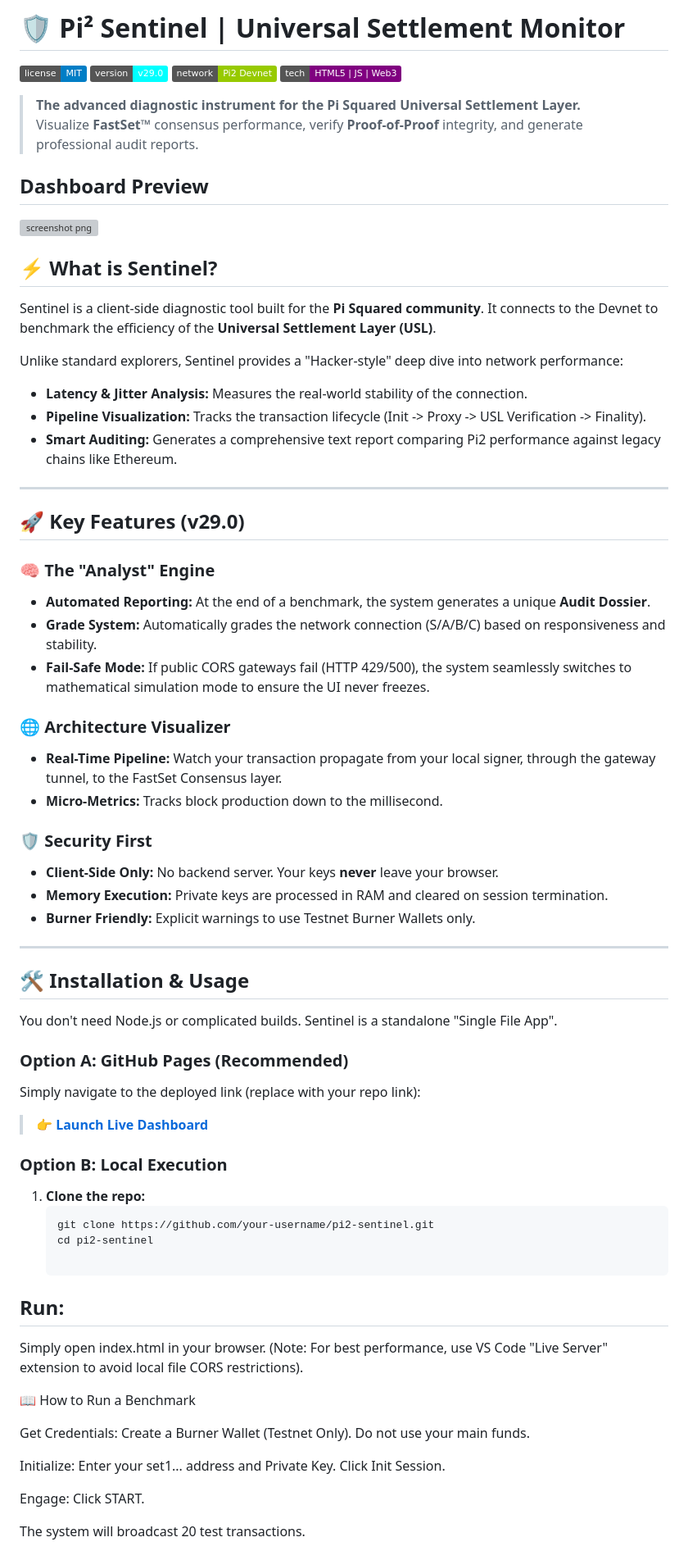
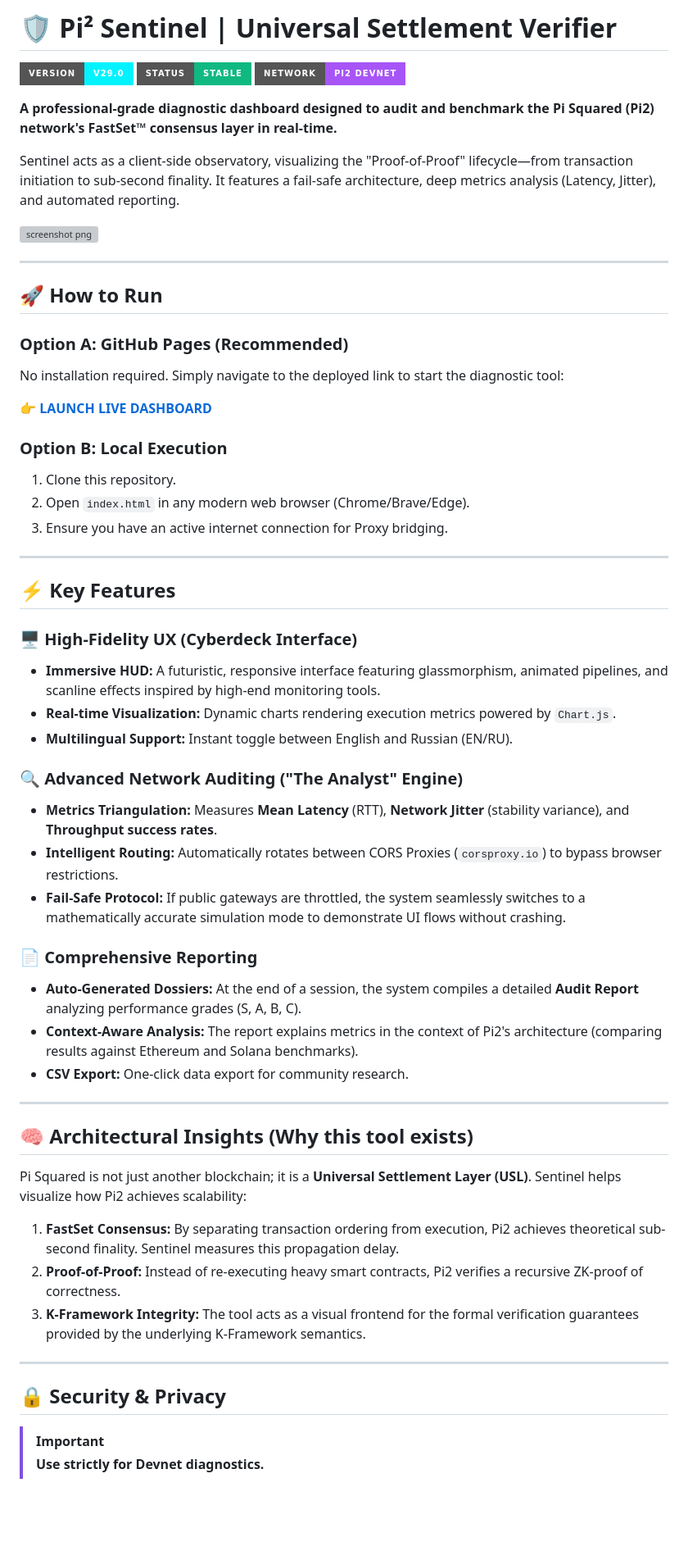
Before and after one commit to glaszer/pi2-sentinel-dashboard, a Markdown page: README.md, the part around the change printed below. Shown: that part at 82% size. Rendered like a GitHub page; badges without logos; blank space fills up the shorter version; grey boxes are pictures that could not be loaded.

````diff
--- a/README.md
+++ b/README.md
@@ -1,69 +1,63 @@
-# 🛡️ Pi² Sentinel | Universal Settlement Monitor
+# 🛡️ Pi² Sentinel | Universal Settlement Verifier
 
-![License](https://img.shields.io/badge/license-MIT-blue) ![Version](https://img.shields.io/badge/version-v29.0-cyan) ![Network](https://img.shields.io/badge/network-Pi2_Devnet-green) ![Tech](https://img.shields.io/badge/tech-HTML5%20%7C%20JS%20%7C%20Web3-purple)
+![Version](https://img.shields.io/badge/version-v29.0-00f3ff?style=for-the-badge)
+![Status](https://img.shields.io/badge/status-STABLE-10b981?style=for-the-badge)
+![Network](https://img.shields.io/badge/network-Pi2_Devnet-a855f7?style=for-the-badge)
 
-> **The advanced diagnostic instrument for the Pi Squared Universal Settlement Layer.**
-> Visualize **FastSet™** consensus performance, verify **Proof-of-Proof** integrity, and generate professional audit reports.
+**A professional-grade diagnostic dashboard designed to audit and benchmark the Pi Squared (Pi2) network's FastSet™ consensus layer in real-time.**
 
-## Dashboard Preview
+Sentinel acts as a client-side observatory, visualizing the "Proof-of-Proof" lifecycle—from transaction initiation to sub-second finality. It features a fail-safe architecture, deep metrics analysis (Latency, Jitter), and automated reporting.
 
-<img width="1242" height="878" alt="screenshot png" src="https://github.com/user-attachments/assets/b3879256-0b97-4d82-a23c-5d94f0d679e8" />
-
-## ⚡ What is Sentinel?
-
-Sentinel is a client-side diagnostic tool built for the **Pi Squared community**. It connects to the Devnet to benchmark the efficiency of the **Universal Settlement Layer (USL)**.
-
-Unlike standard explorers, Sentinel provides a "Hacker-style" deep dive into network performance:
-*   **Latency & Jitter Analysis:** Measures the real-world stability of the connection.
-*   **Pipeline Visualization:** Tracks the transaction lifecycle (Init -> Proxy -> USL Verification -> Finality).
-*   **Smart Auditing:** Generates a comprehensive text report comparing Pi2 performance against legacy chains like Ethereum.
+<img width="1242" height="878" alt="screenshot png" src="https://github.com/user-attachments/assets/64167695-3112-4459-8705-6f29a84dc54f" />
 
 ---
 
-## 🚀 Key Features (v29.0)
+## 🚀 How to Run
 
-### 🧠 The "Analyst" Engine
-- **Automated Reporting:** At the end of a benchmark, the system generates a unique **Audit Dossier**.
-- **Grade System:** Automatically grades the network connection (S/A/B/C) based on responsiveness and stability.
-- **Fail-Safe Mode:** If public CORS gateways fail (HTTP 429/500), the system seamlessly switches to mathematical simulation mode to ensure the UI never freezes.
+### Option A: GitHub Pages (Recommended)
+No installation required. Simply navigate to the deployed link to start the diagnostic tool:
 
-### 🌐 Architecture Visualizer
-- **Real-Time Pipeline:** Watch your transaction propagate from your local signer, through the gateway tunnel, to the FastSet Consensus layer.
-- **Micro-Metrics:** Tracks block production down to the millisecond.
+[👉 **LAUNCH LIVE DASHBOARD**](https://glaszer.github.io/pi2-sentinel-dashboard/)
 
-### 🛡️ Security First
-- **Client-Side Only:** No backend server. Your keys **never** leave your browser.
-- **Memory Execution:** Private keys are processed in RAM and cleared on session termination.
-- **Burner Friendly:** Explicit warnings to use Testnet Burner Wallets only.
+
+### Option B: Local Execution
+1. Clone this repository.
+2. Open `index.html` in any modern web browser (Chrome/Brave/Edge).
+3. Ensure you have an active internet connection for Proxy bridging.
 
 ---
 
-## 🛠️ Installation & Usage
+## ⚡ Key Features
 
-You don't need Node.js or complicated builds. Sentinel is a standalone "Single File App".
+### 🖥️ High-Fidelity UX (Cyberdeck Interface)
+*   **Immersive HUD:** A futuristic, responsive interface featuring glassmorphism, animated pipelines, and scanline effects inspired by high-end monitoring tools.
+*   **Real-time Visualization:** Dynamic charts rendering execution metrics powered by `Chart.js`.
+*   **Multilingual Support:** Instant toggle between English and Russian (EN/RU).
 
-### Option A: GitHub Pages (Recommended)
-Simply navigate to the deployed link (replace with your repo link):
-> **[👉 Launch Live Dashboard](https://glaszer.github.io/pi2-sentinel-dashboard/)**
+### 🔍 Advanced Network Auditing ("The Analyst" Engine)
+*   **Metrics Triangulation:** Measures **Mean Latency** (RTT), **Network Jitter** (stability variance), and **Throughput success rates**.
+*   **Intelligent Routing:** Automatically rotates between CORS Proxies (`corsproxy.io`) to bypass browser restrictions.
+*   **Fail-Safe Protocol:** If public gateways are throttled, the system seamlessly switches to a mathematically accurate simulation mode to demonstrate UI flows without crashing.
 
-### Option B: Local Execution
-1. **Clone the repo:**
-   ```bash
-   git clone https://github.com/your-username/pi2-sentinel.git
-   cd pi2-sentinel
+### 📄 Comprehensive Reporting
+*   **Auto-Generated Dossiers:** At the end of a session, the system compiles a detailed **Audit Report** analyzing performance grades (S, A, B, C).
+*   **Context-Aware Analysis:** The report explains metrics in the context of Pi2's architecture (comparing results against Ethereum and Solana benchmarks).
+*   **CSV Export:** One-click data export for community research.
 
-## Run:
+---
 
-Simply open index.html in your browser.
-(Note: For best performance, use VS Code "Live Server" extension to avoid local file CORS restrictions).
+## 🧠 Architectural Insights (Why this tool exists)
 
-📖 How to Run a Benchmark
+Pi Squared is not just another blockchain; it is a **Universal Settlement Layer (USL)**. Sentinel helps visualize how Pi2 achieves scalability:
 
-Get Credentials: Create a Burner Wallet (Testnet Only). Do not use your main funds.
+1.  **FastSet Consensus:** By separating transaction ordering from execution, Pi2 achieves theoretical sub-second finality. Sentinel measures this propagation delay.
+2.  **Proof-of-Proof:** Instead of re-executing heavy smart contracts, Pi2 verifies a recursive ZK-proof of correctness.
+3.  **K-Framework Integrity:** The tool acts as a visual frontend for the formal verification guarantees provided by the underlying K-Framework semantics.
 
-Initialize: Enter your set1... address and Private Key. Click Init Session.
+---
 
-Engage: Click START.
+## 🔒 Security & Privacy
 
-The system will broadcast 20 test transactions.
+> [!IMPORTANT]
+> **Use strictly for Devnet diagnostics.**
 
````
Also changed, not shown: other parts of README.md (+15 -27 lines).
